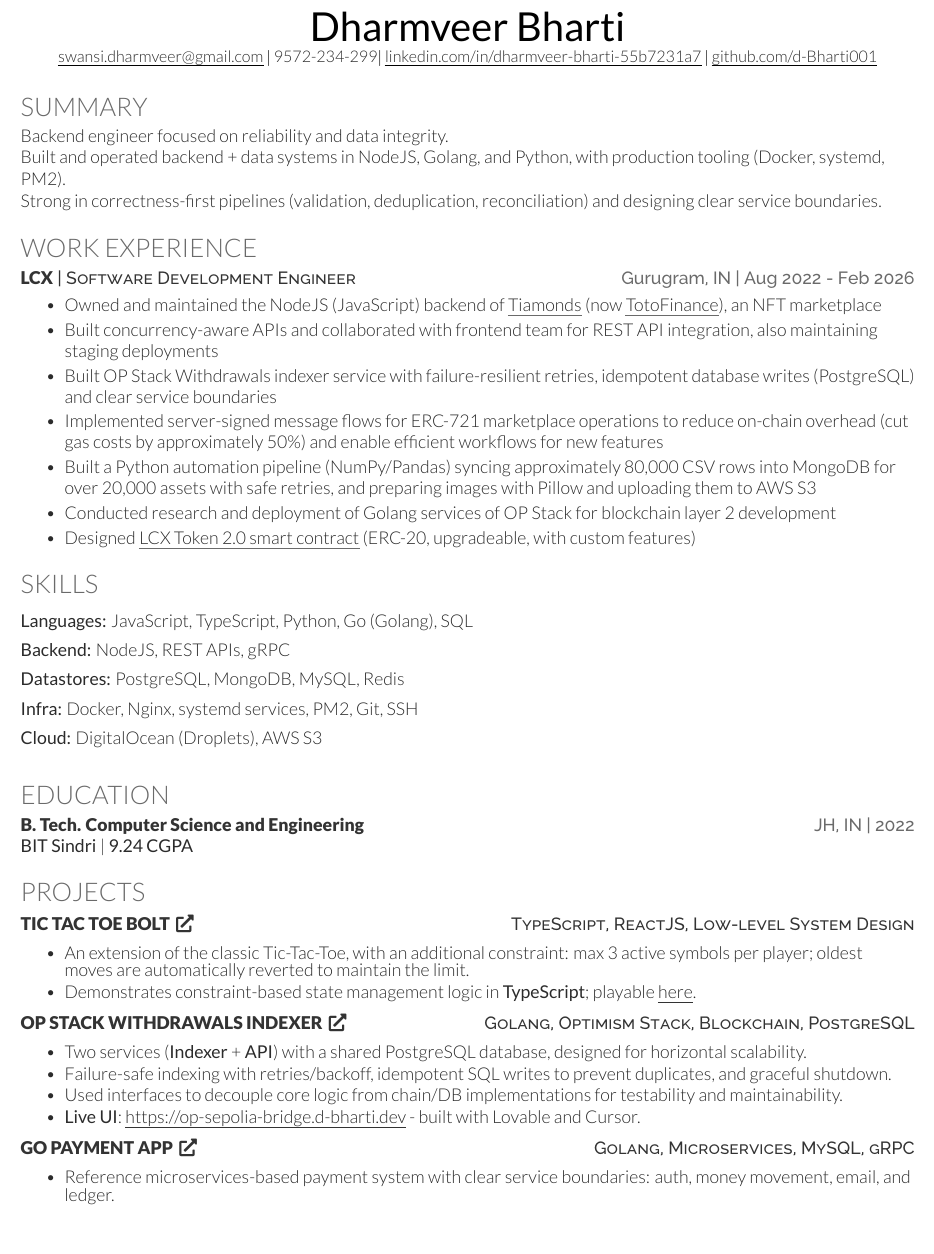
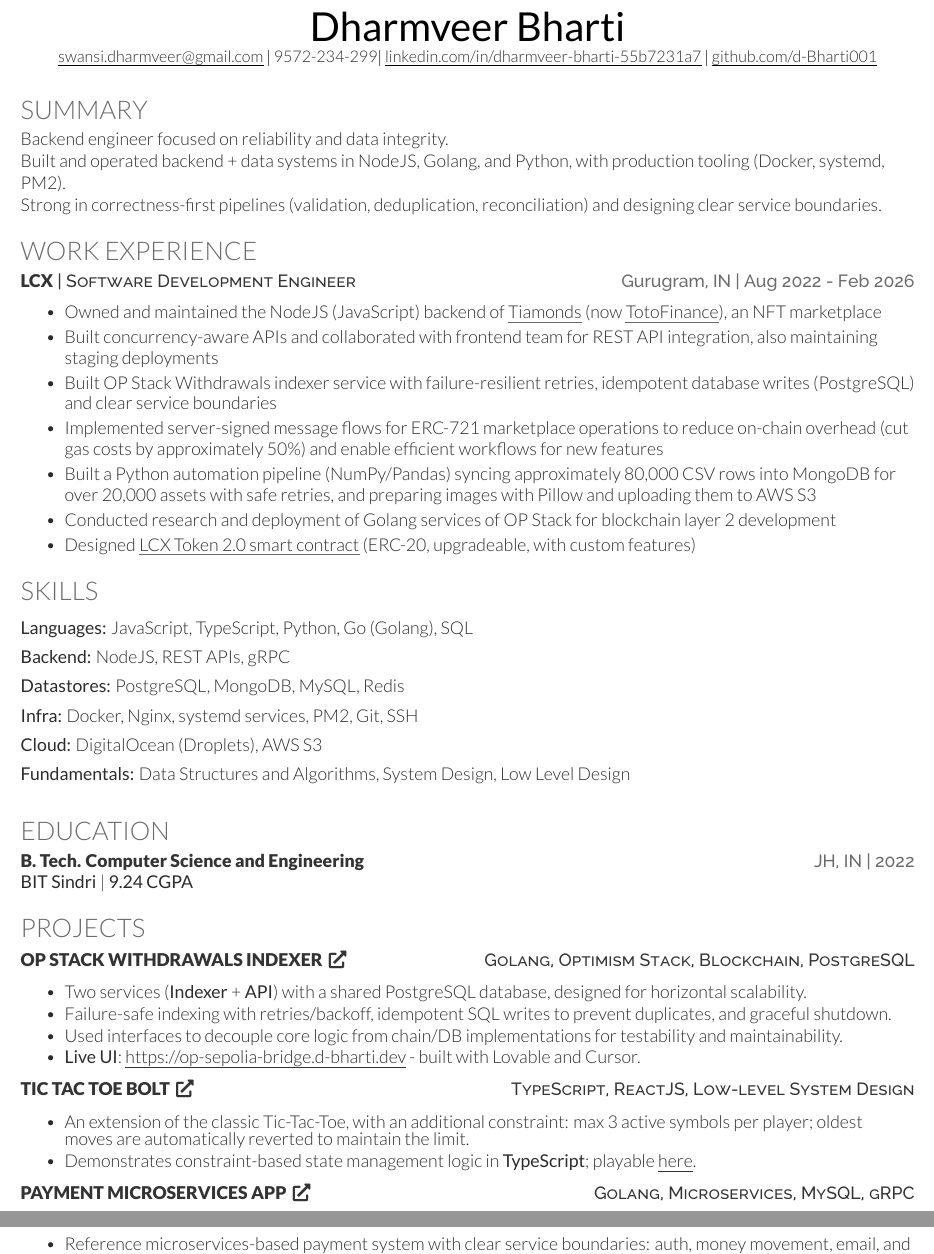
Before and after one commit to d-Bharti001/dharmveer-resume, a LaTeX CV (dharmveer_resume_nodejs.tex): part of page 1 of 2 before the commit and two parts of pages 1 and 2 of 2 after it, the two joined at a grey line, cut so that both start at the same text. Compiled offline with XeLaTeX.

Commit message:
Update skills and projects order in nodejs resume

```diff
--- a/dharmveer_resume_nodejs.tex
+++ b/dharmveer_resume_nodejs.tex
@@ -117,7 +117,8 @@
     \textbf{Backend:} NodeJS, REST APIs, gRPC \\
     \textbf{Datastores:} PostgreSQL, MongoDB, MySQL, Redis \\
     \textbf{Infra:} Docker, Nginx, systemd services, PM2, Git, SSH \\
-    \textbf{Cloud:} DigitalOcean (Droplets), AWS S3
+    \textbf{Cloud:} DigitalOcean (Droplets), AWS S3 \\
+    \textbf{Fundamentals:} Data Structures and Algorithms, System Design, Low Level Design
 \end{skillList}
 
 % A more concise alternate
@@ -163,14 +164,6 @@
 %--------------------------------------------------------------
 \section{Projects}
 
-\projectHeading{Tic Tac Toe Bolt}{https://d-bharti001.github.io/tic-tac-toe-bolt/}{TypeScript, ReactJS, Low-level System Design}
-\begin{bullets}
-    \item An extension of the classic Tic-Tac-Toe, with an additional constraint: max 3 active symbols per player; oldest moves are automatically reverted to maintain the limit.
-    \item Demonstrates constraint-based state management logic in \textbf{TypeScript}; playable \weblink{here}{https://d-bharti001.github.io/tic-tac-toe-bolt/}.
-\end{bullets}
-
-\vspace{4pt}
-
 \projectHeading{OP Stack Withdrawals Indexer}{https://github.com/d-Bharti001/op-withdrawals-indexer}{Golang, Optimism Stack, Blockchain, PostgreSQL}
 \begin{bullets}
     \item Two services (\textbf{Indexer} + \textbf{API}) with a shared PostgreSQL database, designed for horizontal scalability.
@@ -181,7 +174,15 @@
 
 \vspace{4pt}
 
-\projectHeading{Go Payment App}{https://github.com/d-Bharti001/go-payment-micro}{Golang, Microservices, MySQL, gRPC}
+\projectHeading{Tic Tac Toe Bolt}{https://d-bharti001.github.io/tic-tac-toe-bolt/}{TypeScript, ReactJS, Low-level System Design}
+\begin{bullets}
+    \item An extension of the classic Tic-Tac-Toe, with an additional constraint: max 3 active symbols per player; oldest moves are automatically reverted to maintain the limit.
+    \item Demonstrates constraint-based state management logic in \textbf{TypeScript}; playable \weblink{here}{https://d-bharti001.github.io/tic-tac-toe-bolt/}.
+\end{bullets}
+
+\vspace{4pt}
+
+\projectHeading{Payment Microservices App}{https://github.com/d-Bharti001/go-payment-micro}{Golang, Microservices, MySQL, gRPC}
 \begin{bullets}
     \item Reference microservices-based payment system with clear service boundaries: auth, money movement, email, and ledger.
     \item Designed service-to-service communication using \textbf{gRPC} and MySQL-backed workflows.
```
Also changed, not shown: dharmveer_resume_nodejs.pdf.
